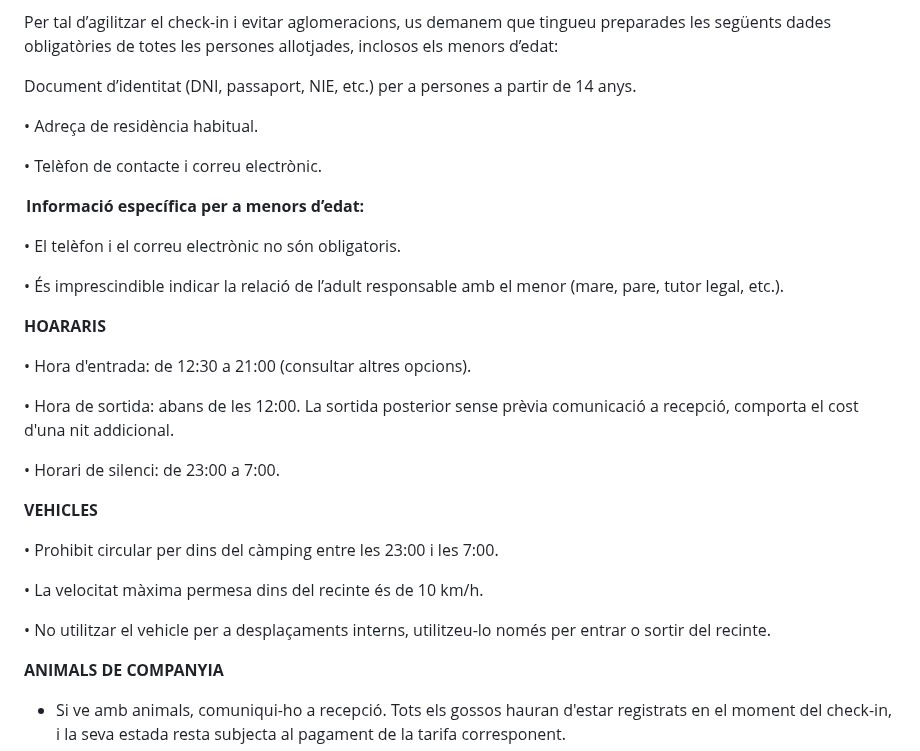
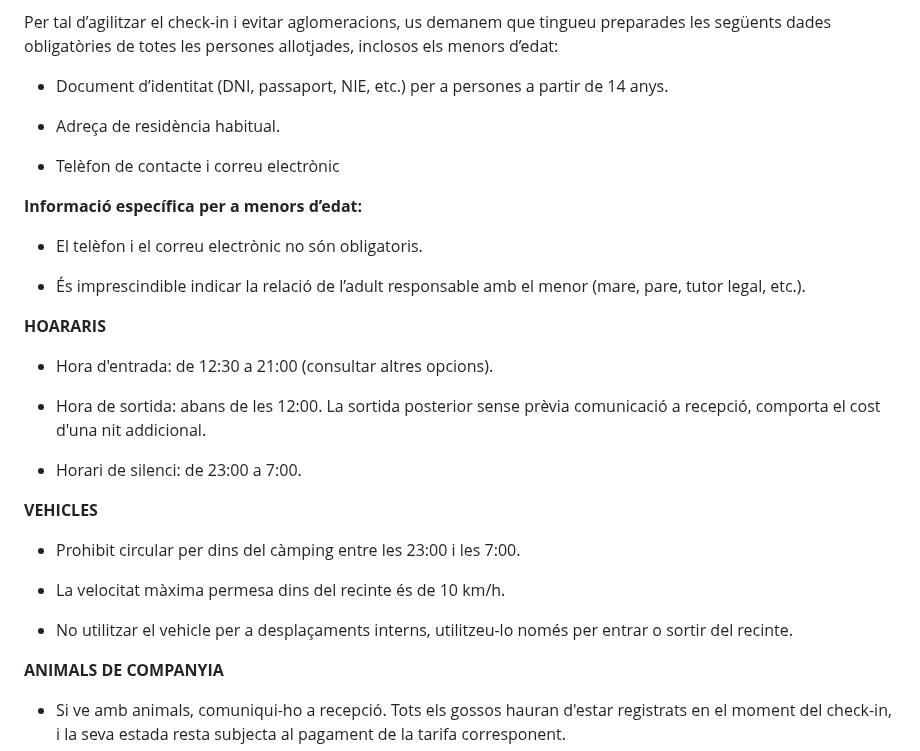
Before and after one commit to Recrea-t/campinglamola, a Markdown page: src/pages/parceles.ca.md, the part around the change. Drawn GitHub-style.

Commit message:
Update Pàgines (Català) “parceles-ca”

```diff
--- a/src/pages/parceles.ca.md
+++ b/src/pages/parceles.ca.md
@@ -64,34 +64,40 @@ regulation: >-
 
   Per tal d’agilitzar el check-in i evitar aglomeracions, us demanem que tingueu preparades les següents dades obligatòries de totes les persones allotjades, inclosos els menors d’edat:
 
-  Document d’identitat (DNI, passaport, NIE, etc.) per a persones a partir de 14 anys.
 
-  •	Adreça de residència habitual.
+  * Document d’identitat (DNI, passaport, NIE, etc.) per a persones a partir de 14 anys.
 
-  •	Telèfon de contacte i correu electrònic.
+  * Adreça de residència habitual.
 
-   **Informació específica per a menors d’edat:**
+  * Telèfon de contacte i correu electrònic
 
-  •	El telèfon i el correu electrònic no són obligatoris.
 
-  •	És imprescindible indicar la relació de l’adult responsable amb el menor (mare, pare, tutor legal, etc.).
+  **Informació específica per a menors d’edat:**
+
+
+  * El telèfon i el correu electrònic no són obligatoris.
+
+  * És imprescindible indicar la relació de l’adult responsable amb el menor (mare, pare, tutor legal, etc.).
 
 
   **HOARARIS**
 
-  •	Hora d'entrada: de 12:30 a 21:00 (consultar altres opcions).
 
-  •	Hora de sortida: abans de les 12:00. La sortida posterior sense prèvia comunicació a recepció, comporta el cost d'una nit addicional.
+  * Hora d'entrada: de 12:30 a 21:00 (consultar altres opcions).
 
-  •	Horari de silenci: de 23:00 a 7:00.
+  * Hora de sortida: abans de les 12:00. La sortida posterior sense prèvia comunicació a recepció, comporta el cost d'una nit addicional.
+
+  * Horari de silenci: de 23:00 a 7:00.
+
 
   **VEHICLES**
 
-  •	Prohibit circular per dins del càmping entre les 23:00 i les 7:00.
 
-  •	La velocitat màxima permesa dins del recinte és de 10 km/h.
+  * Prohibit circular per dins del càmping entre les 23:00 i les 7:00.
 
-  •	No utilitzar el vehicle per a desplaçaments interns, utilitzeu-lo només per entrar o sortir del recinte.
+  * La velocitat màxima permesa dins del recinte és de 10 km/h.
+
+  * No utilitzar el vehicle per a desplaçaments interns, utilitzeu-lo només per entrar o sortir del recinte.
 
 
   **ANIMALS DE COMPANYIA**
```
